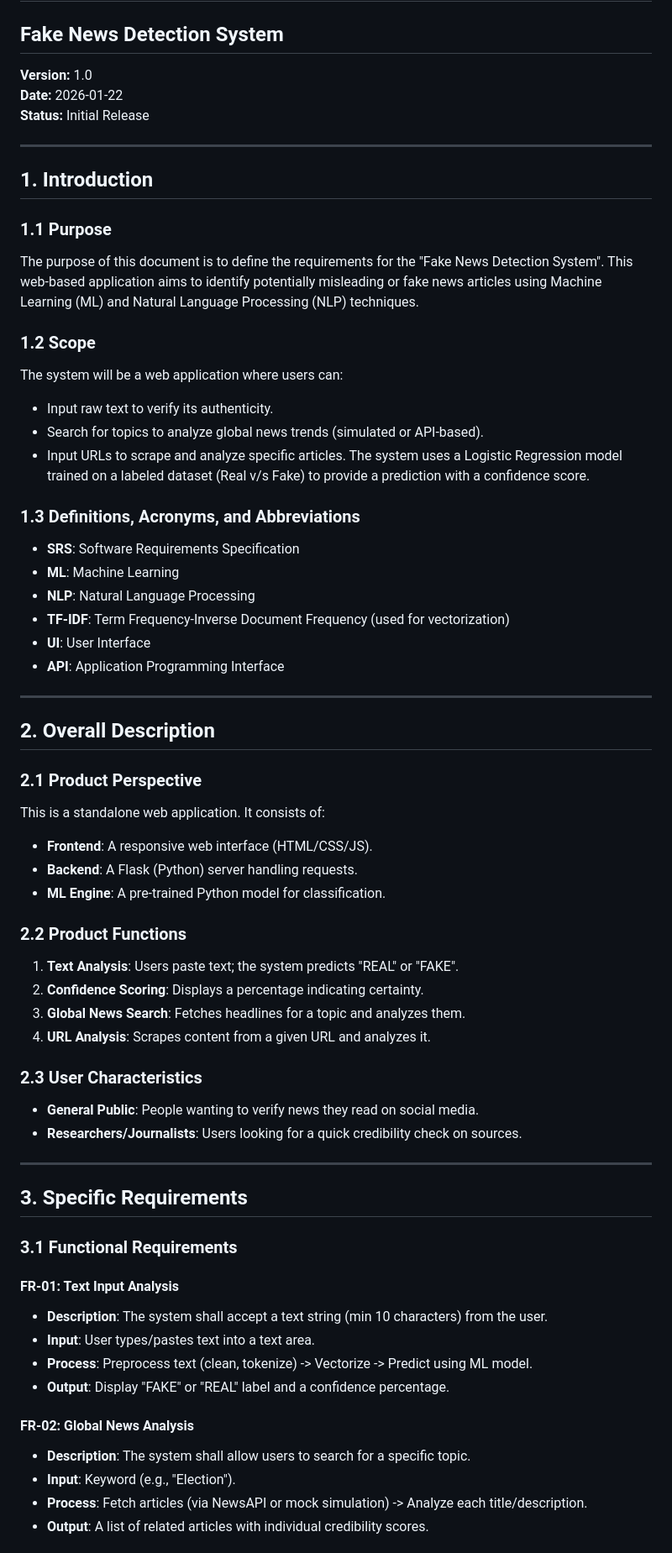
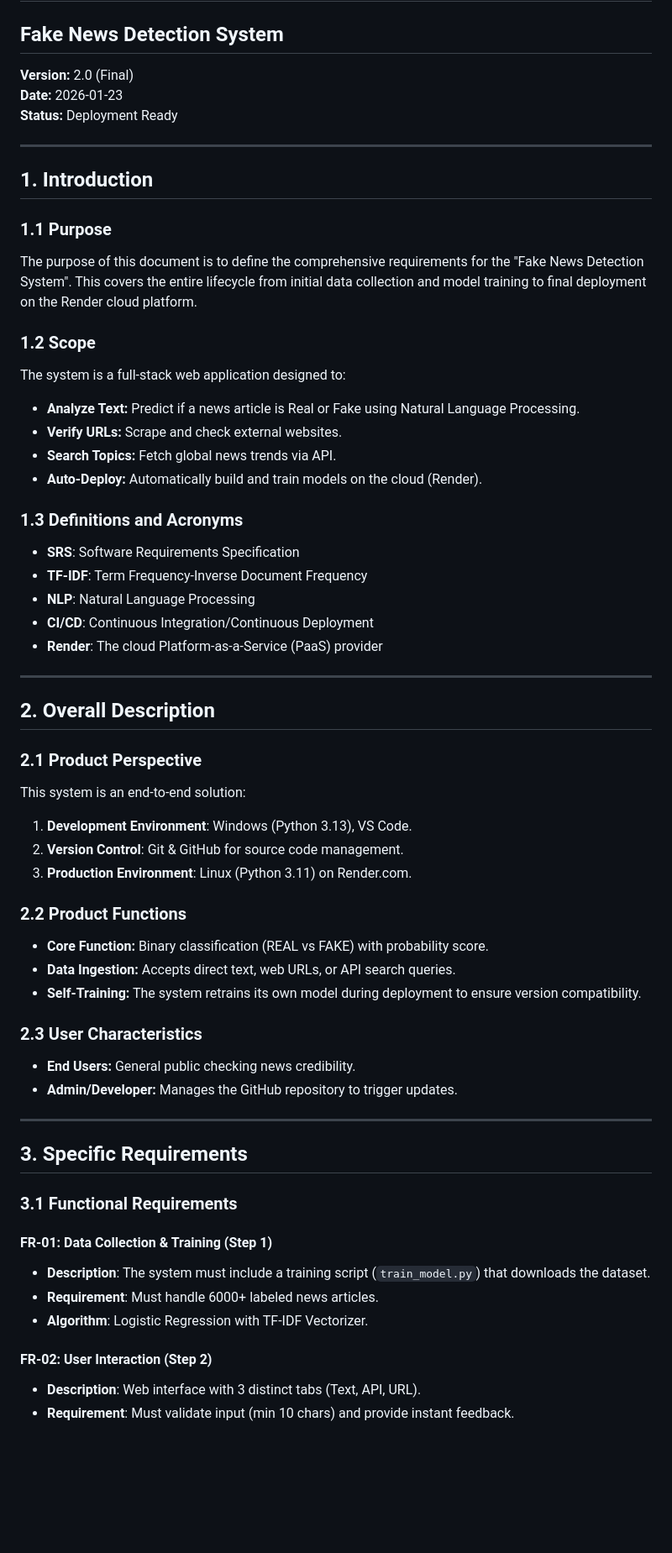
Before and after one commit to Rajankit27/FakeNewsDetection, a Markdown page: SRS.md, the part around one of its changes. Shown at 84% size. Drawn GitHub-style; blank space fills up the shorter version.

Commit message:
Update SRS to Version 2.0 with deployment details

```diff
--- a/SRS.md
+++ b/SRS.md
@@ -1,51 +1,49 @@
 # Software Requirements Specification (SRS)
 ## Fake News Detection System
 
-**Version:** 1.0
-**Date:** 2026-01-22
-**Status:** Initial Release
+**Version:** 2.0 (Final)
+**Date:** 2026-01-23
+**Status:** Deployment Ready
 
 ---
 
 ## 1. Introduction
 
 ### 1.1 Purpose
-The purpose of this document is to define the requirements for the "Fake News Detection System". This web-based application aims to identify potentially misleading or fake news articles using Machine Learning (ML) and Natural Language Processing (NLP) techniques.
+The purpose of this document is to define the comprehensive requirements for the "Fake News Detection System". This covers the entire lifecycle from initial data collection and model training to final deployment on the Render cloud platform.
 
 ### 1.2 Scope
-The system will be a web application where users can:
-- Input raw text to verify its authenticity.
-- Search for topics to analyze global news trends (simulated or API-based).
-- Input URLs to scrape and analyze specific articles.
-The system uses a Logistic Regression model trained on a labeled dataset (Real v/s Fake) to provide a prediction with a confidence score.
+The system is a full-stack web application designed to:
+- **Analyze Text:** Predict if a news article is Real or Fake using Natural Language Processing.
+- **Verify URLs:** Scrape and check external websites.
+- **Search Topics:** Fetch global news trends via API.
+- **Auto-Deploy:** Automatically build and train models on the cloud (Render).
 
-### 1.3 Definitions, Acronyms, and Abbreviations
+### 1.3 Definitions and Acronyms
 - **SRS**: Software Requirements Specification
-- **ML**: Machine Learning
+- **TF-IDF**: Term Frequency-Inverse Document Frequency
 - **NLP**: Natural Language Processing
-- **TF-IDF**: Term Frequency-Inverse Document Frequency (used for vectorization)
-- **UI**: User Interface
-- **API**: Application Programming Interface
+- **CI/CD**: Continuous Integration/Continuous Deployment
+- **Render**: The cloud Platform-as-a-Service (PaaS) provider
 
 ---
 
 ## 2. Overall Description
 
 ### 2.1 Product Perspective
-This is a standalone web application. It consists of:
-- **Frontend**: A responsive web interface (HTML/CSS/JS).
-- **Backend**: A Flask (Python) server handling requests.
-- **ML Engine**: A pre-trained Python model for classification.
+This system is an end-to-end solution:
+1.  **Development Environment**: Windows (Python 3.13), VS Code.
+2.  **Version Control**: Git & GitHub for source code management.
+3.  **Production Environment**: Linux (Python 3.11) on Render.com.
 
 ### 2.2 Product Functions
-1.  **Text Analysis**: Users paste text; the system predicts "REAL" or "FAKE".
-2.  **Confidence Scoring**: Displays a percentage indicating certainty.
-3.  **Global News Search**: Fetches headlines for a topic and analyzes them.
-4.  **URL Analysis**: Scrapes content from a given URL and analyzes it.
+- **Core Function:** Binary classification (REAL vs FAKE) with probability score.
+- **Data Ingestion:** Accepts direct text, web URLs, or API search queries.
+- **Self-Training:** The system retrains its own model during deployment to ensure version compatibility.
 
 ### 2.3 User Characteristics
-- **General Public**: People wanting to verify news they read on social media.
-- **Researchers/Journalists**: Users looking for a quick credibility check on sources.
+- **End Users:** General public checking news credibility.
+- **Admin/Developer:** Manages the GitHub repository to trigger updates.
 
 ---
 
@@ -53,15 +51,12 @@ This is a standalone web application. It consists of:
 
 ### 3.1 Functional Requirements
 
-#### FR-01: Text Input Analysis
-- **Description**: The system shall accept a text string (min 10 characters) from the user.
-- **Input**: User types/pastes text into a text area.
-- **Process**: Preprocess text (clean, tokenize) -> Vectorize -> Predict using ML model.
-- **Output**: Display "FAKE" or "REAL" label and a confidence percentage.
+#### FR-01: Data Collection & Training (Step 1)
+- **Description**: The system must include a training script (`train_model.py`) that downloads the dataset.
+- **Requirement**: Must handle 6000+ labeled news articles.
+- **Algorithm**: Logistic Regression with TF-IDF Vectorizer.
 
-#### FR-02: Global News Analysis
-- **Description**: The system shall allow users to search for a specific topic.
-- **Input**: Keyword (e.g., "Election").
-- **Process**: Fetch articles (via NewsAPI or mock simulation) -> Analyze each title/description.
-- **Output**: A list of related articles with individual credibility scores.
+#### FR-02: User Interaction (Step 2)
+- **Description**: Web interface with 3 distinct tabs (Text, API, URL).
+- **Requirement**: Must validate input (min 10 chars) and provide instant feedback.
 
```
Also changed, not shown: other parts of SRS.md (+25 -35 lines).
